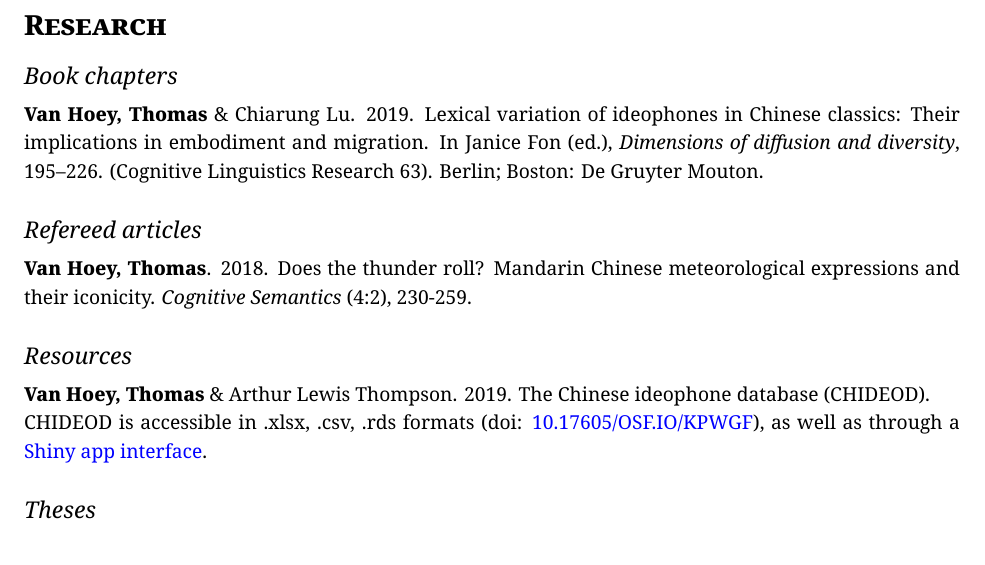
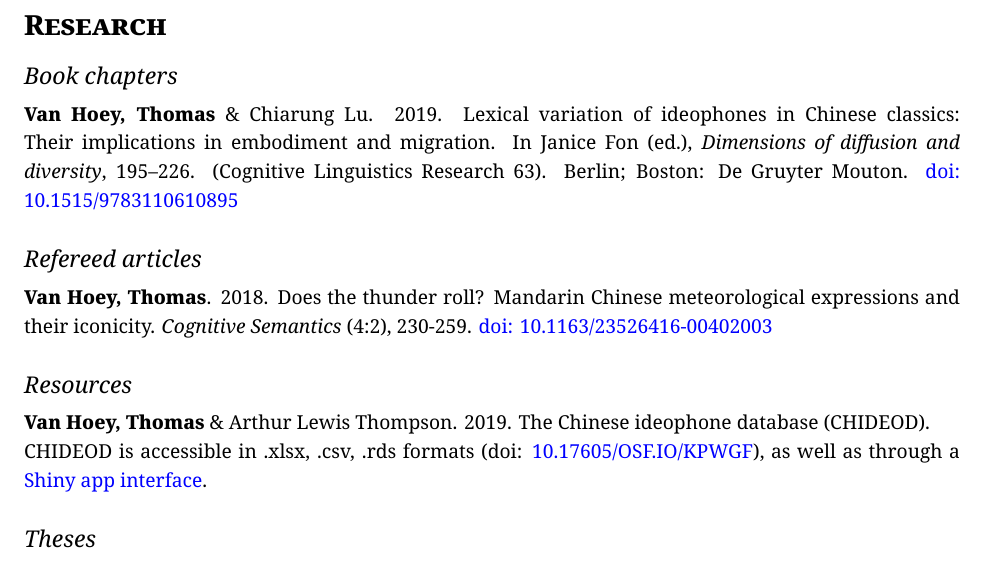
Before and after one commit to simazhi/cv_in_rmarkdown, an R Markdown document (CV_thomas.Rmd): part of page 2 of 6, cut so that both start at the same text. The pictures show the output file CV_thomas.pdf that the author committed with the source.

Commit message:
update cv add dois

```diff
--- a/CV_thomas.Rmd
+++ b/CV_thomas.Rmd
@@ -87,11 +87,11 @@ Summer school:  Translating Chinese (Summer +10). Taipei: National Taiwan Univer
 
 ## Book chapters
 
-**Van Hoey, Thomas** & Chiarung Lu. 2019. Lexical variation of ideophones in Chinese classics: Their implications in embodiment and migration. In Janice Fon (ed.), *Dimensions of diffusion and diversity*, 195–226. (Cognitive Linguistics Research 63). Berlin; Boston: De Gruyter Mouton.
+**Van Hoey, Thomas** & Chiarung Lu. 2019. Lexical variation of ideophones in Chinese classics: Their implications in embodiment and migration. In Janice Fon (ed.), *Dimensions of diffusion and diversity*, 195–226. (Cognitive Linguistics Research 63). Berlin; Boston: De Gruyter Mouton. [doi: 10.1515/9783110610895](https://doi.org/10.1515/9783110610895)
 
 ## Refereed articles
 
-**Van Hoey, Thomas**. 2018. Does the thunder roll? Mandarin Chinese meteorological expressions and their iconicity. *Cognitive Semantics* (4:2), 230-259.
+**Van Hoey, Thomas**. 2018. Does the thunder roll? Mandarin Chinese meteorological expressions and their iconicity. *Cognitive Semantics* (4:2), 230-259. [doi: 10.1163/23526416-00402003](https://doi.org/10.1163/23526416-00402003)
 
 <!-- ## Non-refereed articles -->
 
```
Also changed, not shown: CV_thomas.pdf, 2 other files.
